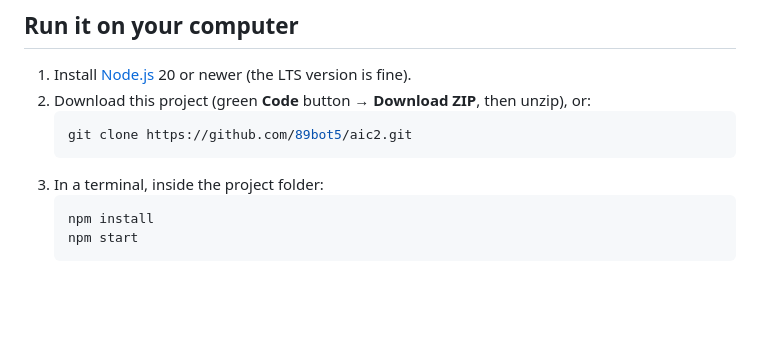
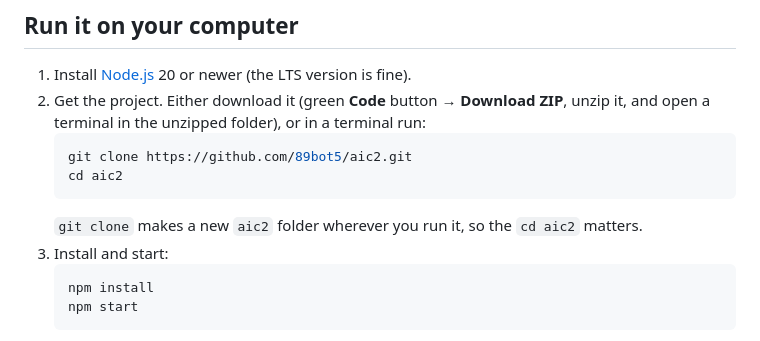
Before and after one commit to 89bot5/aic2, a Markdown page: README.md, the part around the change. Drawn GitHub-style; blank space fills up the shorter version.

Commit message:
README: add cd step after git clone
Co-Authored-By: Claude Opus 5.5 <noreply@anthropic.com>
Claude-Session: https://claude.ai/code/session_014y4v99oky3FmEBCHLKMHjY

````diff
--- a/README.md
+++ b/README.md
@@ -16,11 +16,14 @@ A small, private, text-only chat app for [abliteration.ai](https://abliteration.
 ## Run it on your computer
 
 1. Install [Node.js](https://nodejs.org) 20 or newer (the LTS version is fine).
-2. Download this project (green **Code** button → **Download ZIP**, then unzip), or:
+2. Get the project. Either download it (green **Code** button → **Download ZIP**, unzip it,
+   and open a terminal in the unzipped folder), or in a terminal run:
    ```bash
    git clone https://github.com/89bot5/aic2.git
+   cd aic2
    ```
-3. In a terminal, inside the project folder:
+   `git clone` makes a new `aic2` folder wherever you run it, so the `cd aic2` matters.
+3. Install and start:
    ```bash
    npm install
    npm start
````
